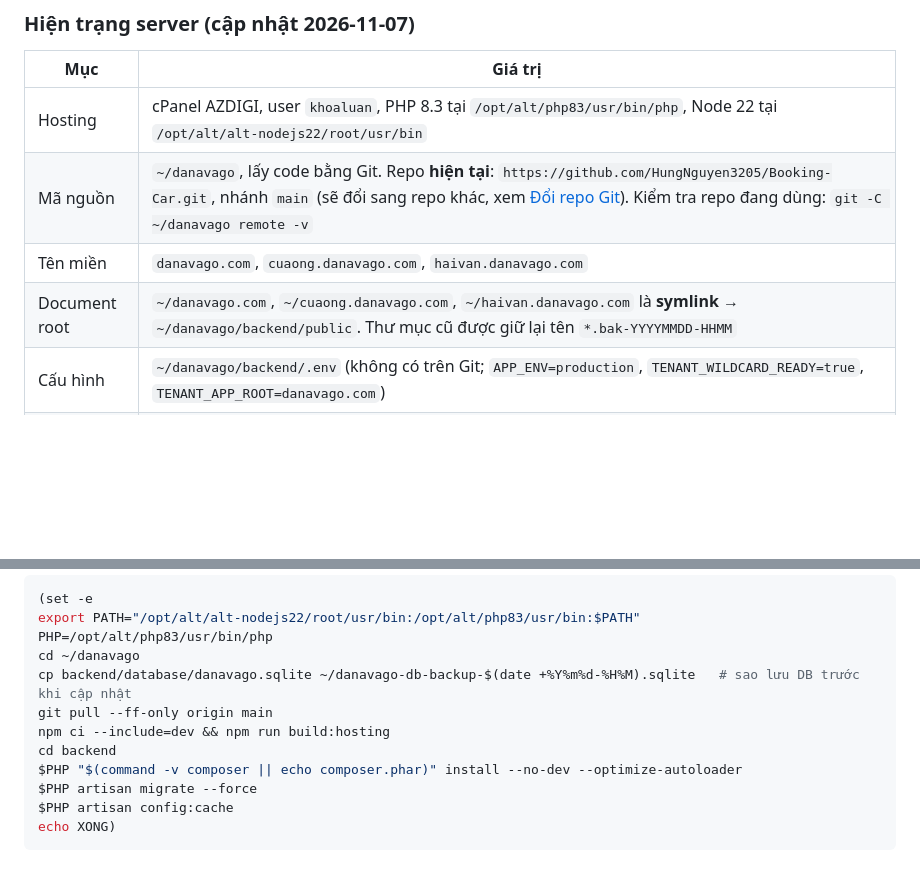
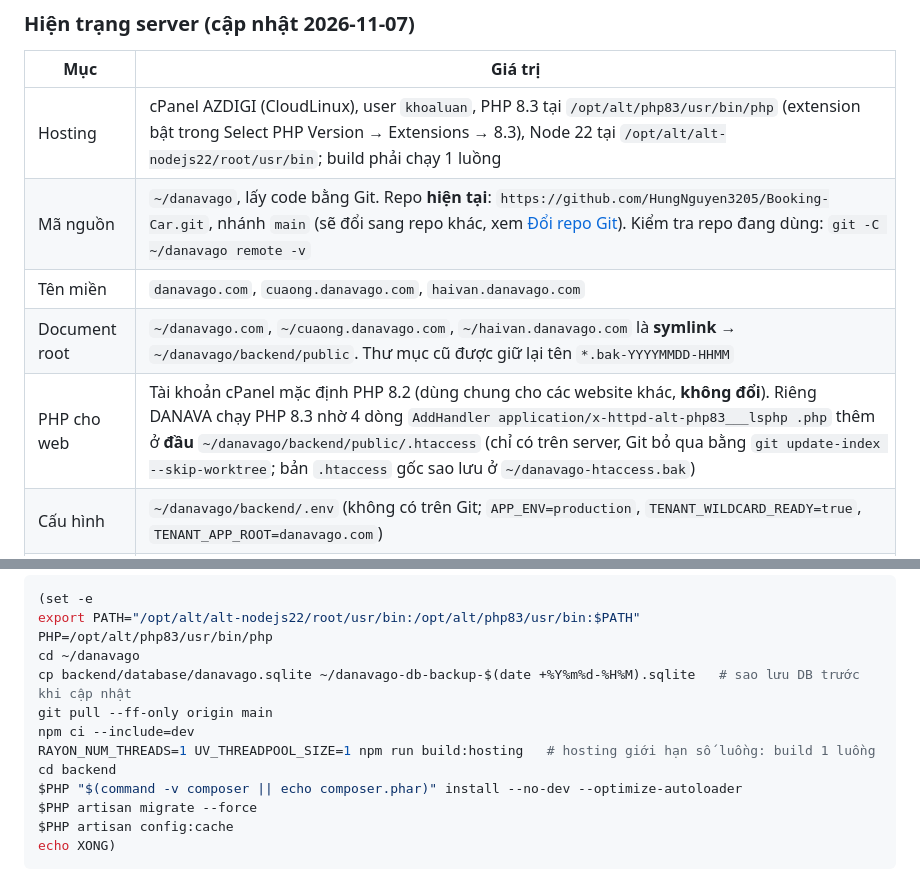
Before and after one commit to HungNguyen3205/Booking-Car, a Markdown page: README.md, 2 parts joined by grey strips. GitHub-like rendering; blank space fills up the shorter version.

```diff
--- a/README.md
+++ b/README.md
@@ -231,10 +231,11 @@ docs/               Tài liệu chi tiết (xem bên dưới)
 
 | Mục | Giá trị |
 |---|---|
-| Hosting | cPanel AZDIGI, user `khoaluan`, PHP 8.3 tại `/opt/alt/php83/usr/bin/php`, Node 22 tại `/opt/alt/alt-nodejs22/root/usr/bin` |
+| Hosting | cPanel AZDIGI (CloudLinux), user `khoaluan`, PHP 8.3 tại `/opt/alt/php83/usr/bin/php` (extension bật trong Select PHP Version → Extensions → 8.3), Node 22 tại `/opt/alt/alt-nodejs22/root/usr/bin`; build phải chạy 1 luồng |
 | Mã nguồn | `~/danavago`, lấy code bằng Git. Repo **hiện tại**: `https://github.com/HungNguyen3205/Booking-Car.git`, nhánh `main` (sẽ đổi sang repo khác, xem [Đổi repo Git](#đổi-repo-git-trên-server)). Kiểm tra repo đang dùng: `git -C ~/danavago remote -v` |
 | Tên miền | `danavago.com`, `cuaong.danavago.com`, `haivan.danavago.com` |
 | Document root | `~/danavago.com`, `~/cuaong.danavago.com`, `~/haivan.danavago.com` là **symlink** → `~/danavago/backend/public`. Thư mục cũ được giữ lại tên `*.bak-YYYYMMDD-HHMM` |
+| PHP cho web | Tài khoản cPanel mặc định PHP 8.2 (dùng chung cho các website khác, **không đổi**). Riêng DANAVA chạy PHP 8.3 nhờ 4 dòng `AddHandler application/x-httpd-alt-php83___lsphp .php` thêm ở **đầu** `~/danavago/backend/public/.htaccess` (chỉ có trên server, Git bỏ qua bằng `git update-index --skip-worktree`; bản `.htaccess` gốc sao lưu ở `~/danavago-htaccess.bak`) |
 | Cấu hình | `~/danavago/backend/.env` (không có trên Git; `APP_ENV=production`, `TENANT_WILDCARD_READY=true`, `TENANT_APP_ROOT=danavago.com`) |
 | **Database** | **SQLite có sẵn**: `~/danavago/backend/database/danavago.sqlite`. Đã có đủ bảng (migrate), 2 nhà xe demo **Hải Vân Xanh** (`haivan.danavago.com`) và **Cửa Ông Limousine** (`cuaong.danavago.com`) với tuyến, xe van 7/9/11 chỗ, lịch chạy 7 ngày, và tài khoản quản trị Studio |
 | Tài khoản | Đăng nhập `https://danavago.com/manage`. Xem danh sách: `php artisan danava:staff-list`. Quên mật khẩu: `php artisan danava:reset-password <email>`. Mật khẩu server **không** ghi trong repo |
@@ -255,7 +256,8 @@ PHP=/opt/alt/php83/usr/bin/php
 cd ~/danavago
 cp backend/database/danavago.sqlite ~/danavago-db-backup-$(date +%Y%m%d-%H%M).sqlite   # sao lưu DB trước khi cập nhật
 git pull --ff-only origin main
-npm ci --include=dev && npm run build:hosting
+npm ci --include=dev
+RAYON_NUM_THREADS=1 UV_THREADPOOL_SIZE=1 npm run build:hosting   # hosting giới hạn số luồng: build 1 luồng
 cd backend
 $PHP "$(command -v composer || echo composer.phar)" install --no-dev --optimize-autoloader
 $PHP artisan migrate --force
```
Also changed, not shown: other parts of README.md (+37 -2 lines), docs/AZDIGI_DEPLOY.md (+14 -3 lines).
